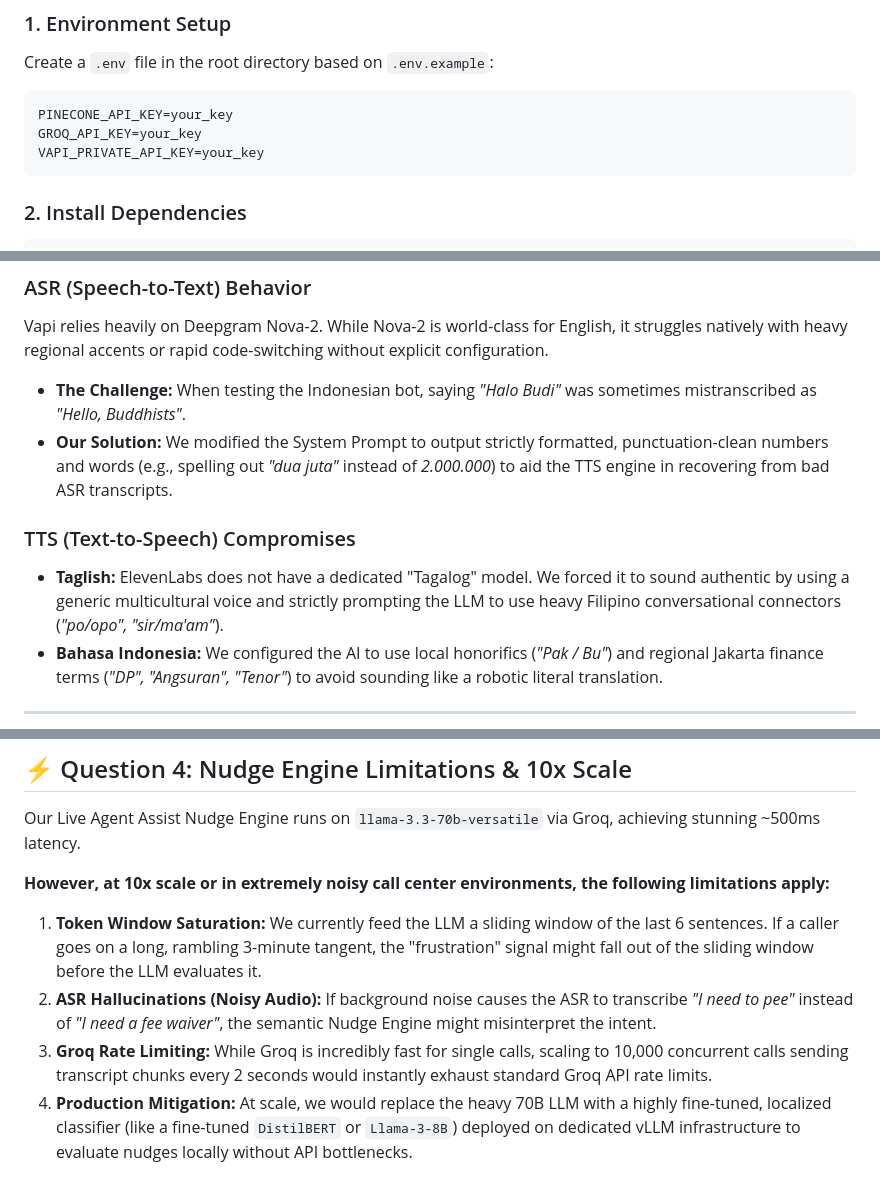
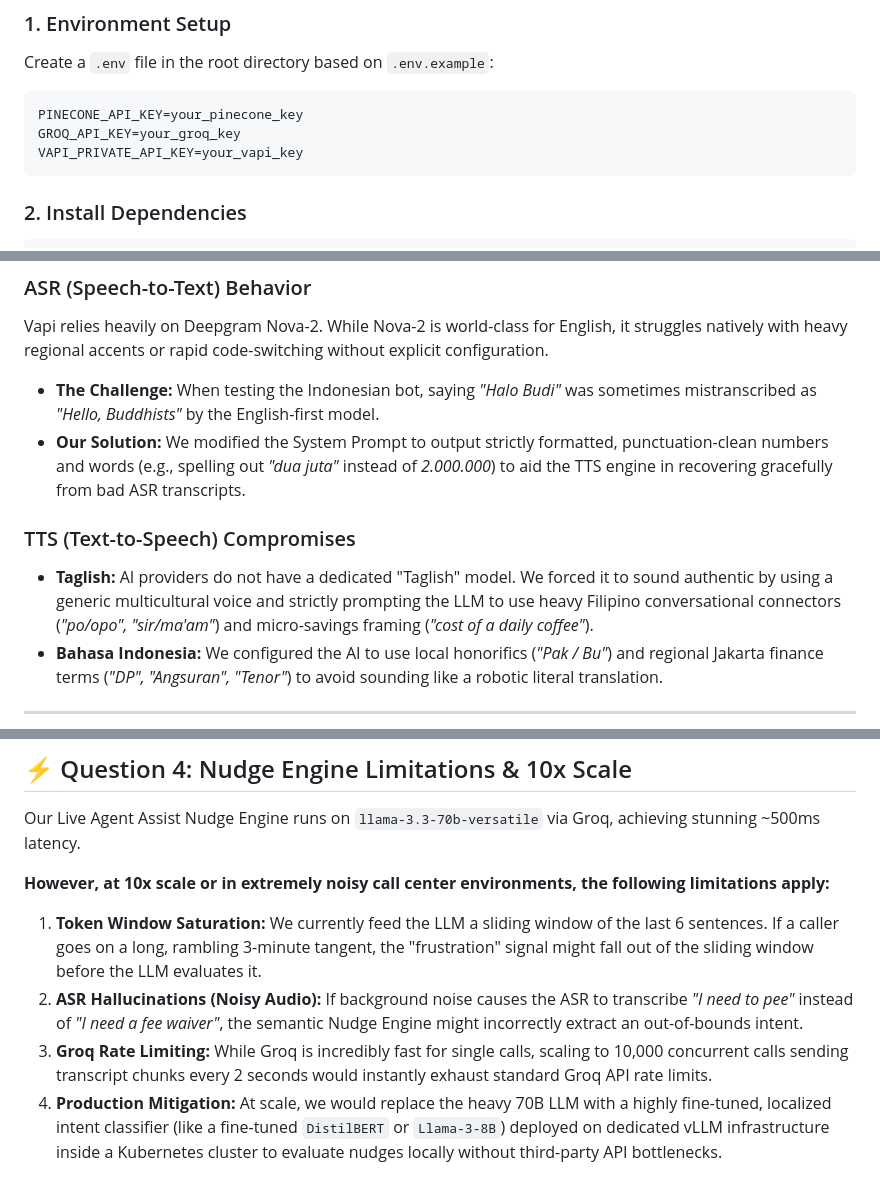
Before and after one commit to krishshah122/NovaAi, a Markdown page: README.md, 3 parts joined by grey strips. GitHub-like rendering.

````diff
--- a/README.md
+++ b/README.md
@@ -17,9 +42,9 @@ An end-to-end Voice AI implementation addressing all 4 questions of the AI Engin
 ### 1. Environment Setup
 Create a `.env` file in the root directory based on `.env.example`:
 ```env
-PINECONE_API_KEY=your_key
-GROQ_API_KEY=your_key
-VAPI_PRIVATE_API_KEY=your_key
+PINECONE_API_KEY=your_pinecone_key
+GROQ_API_KEY=your_groq_key
+VAPI_PRIVATE_API_KEY=your_vapi_key
 ```
 
 ### 2. Install Dependencies
@@ -44,11 +69,11 @@ You can toggle between US English, Taglish, and Bahasa Indonesia instantly via t
 
 ### ASR (Speech-to-Text) Behavior
 Vapi relies heavily on Deepgram Nova-2. While Nova-2 is world-class for English, it struggles natively with heavy regional accents or rapid code-switching without explicit configuration.
-- **The Challenge:** When testing the Indonesian bot, saying *"Halo Budi"* was sometimes mistranscribed as *"Hello, Buddhists"*.
-- **Our Solution:** We modified the System Prompt to output strictly formatted, punctuation-clean numbers and words (e.g., spelling out *"dua juta"* instead of *2.000.000*) to aid the TTS engine in recovering from bad ASR transcripts.
+- **The Challenge:** When testing the Indonesian bot, saying *"Halo Budi"* was sometimes mistranscribed as *"Hello, Buddhists"* by the English-first model.
+- **Our Solution:** We modified the System Prompt to output strictly formatted, punctuation-clean numbers and words (e.g., spelling out *"dua juta"* instead of *2.000.000*) to aid the TTS engine in recovering gracefully from bad ASR transcripts.
 
 ### TTS (Text-to-Speech) Compromises
-- **Taglish:** ElevenLabs does not have a dedicated "Tagalog" model. We forced it to sound authentic by using a generic multicultural voice and strictly prompting the LLM to use heavy Filipino conversational connectors (*"po/opo", "sir/ma'am"*).
+- **Taglish:** AI providers do not have a dedicated "Taglish" model. We forced it to sound authentic by using a generic multicultural voice and strictly prompting the LLM to use heavy Filipino conversational connectors (*"po/opo", "sir/ma'am"*) and micro-savings framing (*"cost of a daily coffee"*).
 - **Bahasa Indonesia:** We configured the AI to use local honorifics (*"Pak / Bu"*) and regional Jakarta finance terms (*"DP", "Angsuran", "Tenor"*) to avoid sounding like a robotic literal translation.
 
 ---
@@ -60,6 +85,6 @@ Our Live Agent Assist Nudge Engine runs on `llama-3.3-70b-versatile` via Groq, a
 **However, at 10x scale or in extremely noisy call center environments, the following limitations apply:**
 
 1. **Token Window Saturation:** We currently feed the LLM a sliding window of the last 6 sentences. If a caller goes on a long, rambling 3-minute tangent, the "frustration" signal might fall out of the sliding window before the LLM evaluates it.
-2. **ASR Hallucinations (Noisy Audio):** If background noise causes the ASR to transcribe *"I need to pee"* instead of *"I need a fee waiver"*, the semantic Nudge Engine might misinterpret the intent.
+2. **ASR Hallucinations (Noisy Audio):** If background noise causes the ASR to transcribe *"I need to pee"* instead of *"I need a fee waiver"*, the semantic Nudge Engine might incorrectly extract an out-of-bounds intent.
 3. **Groq Rate Limiting:** While Groq is incredibly fast for single calls, scaling to 10,000 concurrent calls sending transcript chunks every 2 seconds would instantly exhaust standard Groq API rate limits.
-4. **Production Mitigation:** At scale, we would replace the heavy 70B LLM with a highly fine-tuned, localized classifier (like a fine-tuned `DistilBERT` or `Llama-3-8B`) deployed on dedicated vLLM infrastructure to evaluate nudges locally without API bottlenecks.
+4. **Production Mitigation:** At scale, we would replace the heavy 70B LLM with a highly fine-tuned, localized intent classifier (like a fine-tuned `DistilBERT` or `Llama-3-8B`) deployed on dedicated vLLM infrastructure inside a Kubernetes cluster to evaluate nudges locally without third-party API bottlenecks.
````
Also changed, not shown: other parts of README.md (+30 -5 lines).
